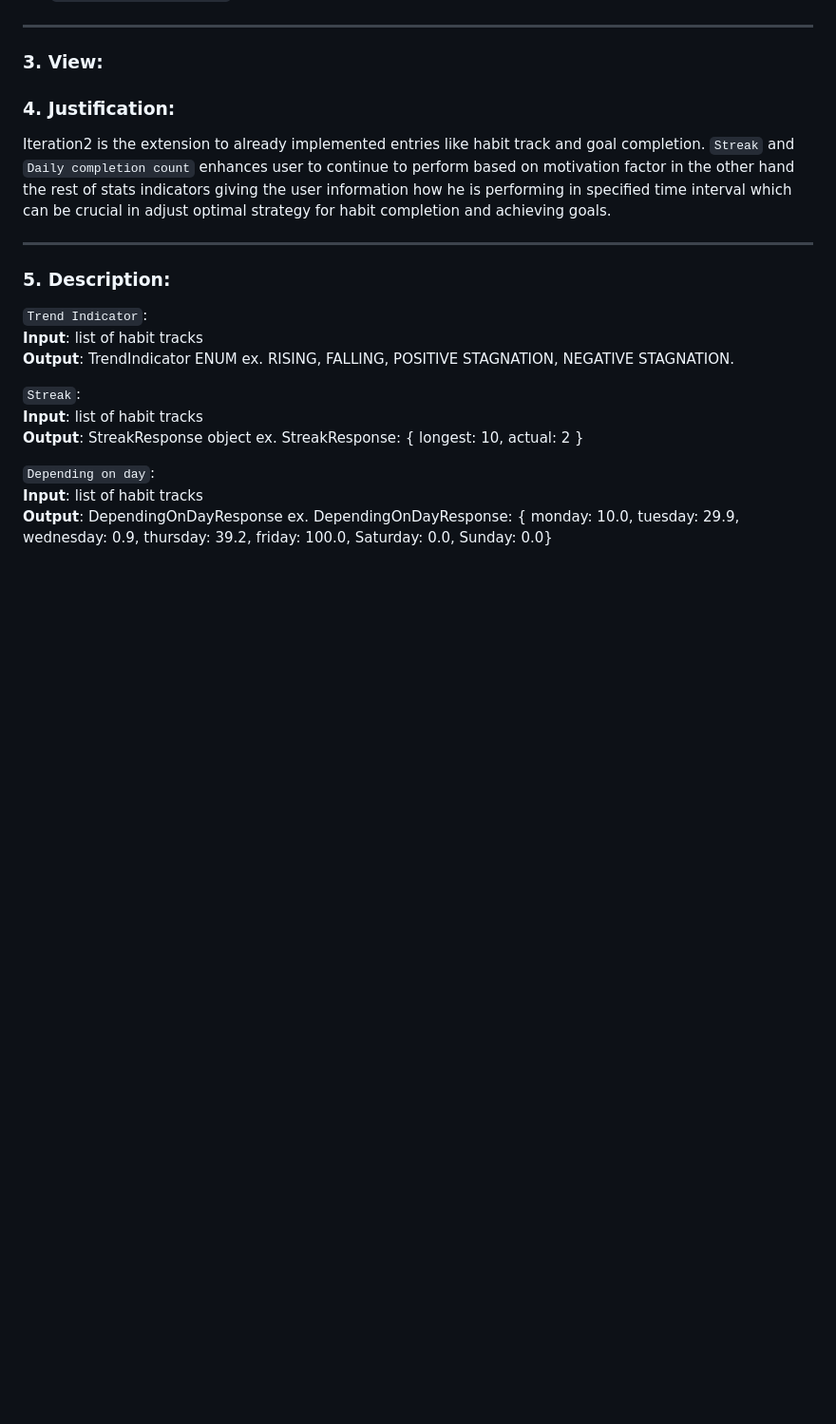
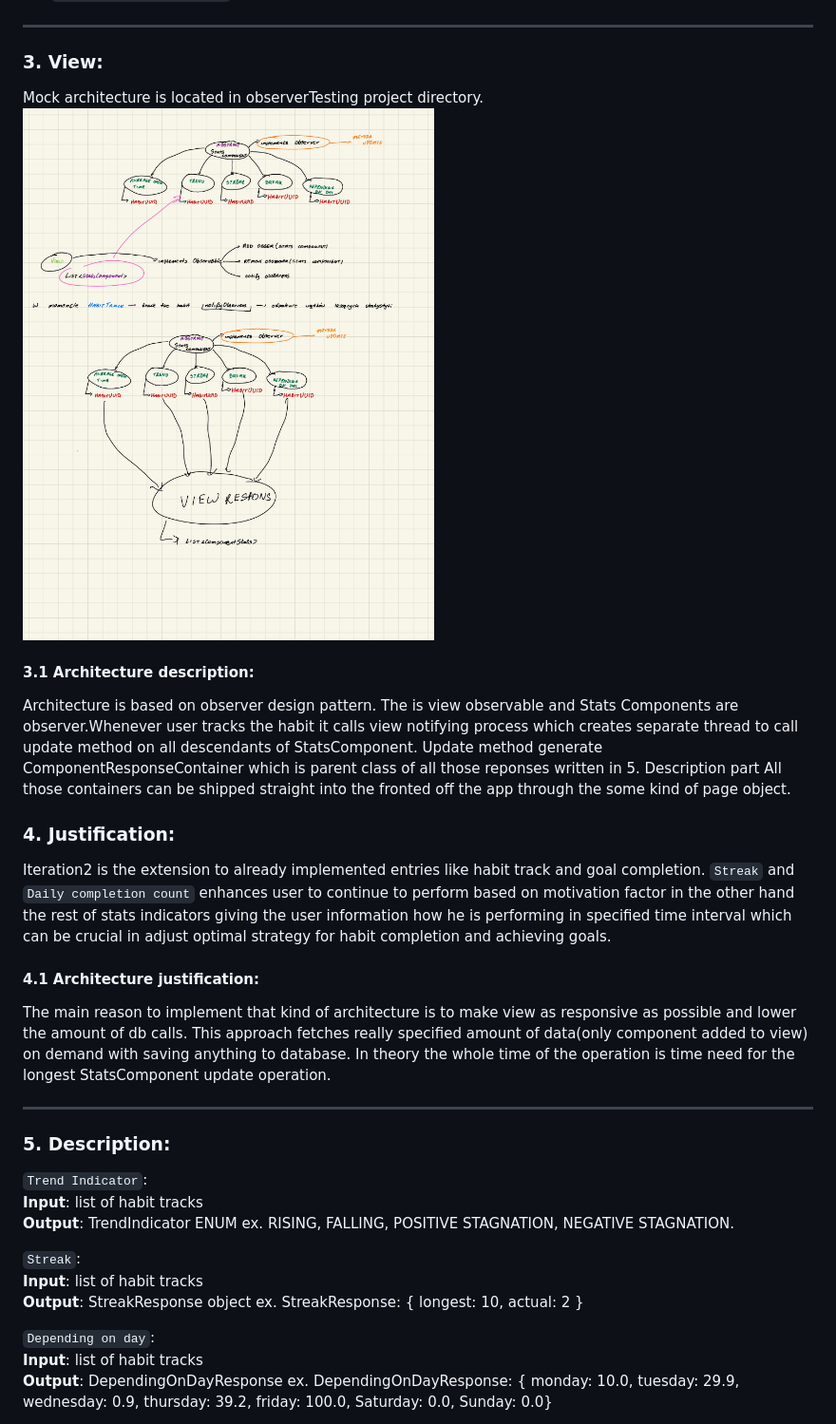
Before and after one commit to playfulCloud/Dream-tracker, a Markdown page: Iteration2-features-specification.md, the part around the change. Shown: that part at 95% size. Drawn GitHub-style; pictures changed too: Hellera-26.jpg (added); blank space fills up the shorter version.

Commit message:
docks: Specifed feature and mock architecture proposal ready for review

```diff
--- a/Iteration2-features-specification.md
+++ b/Iteration2-features-specification.md
@@ -12,11 +12,19 @@
 * `Goal Completion percent` - percent of whole goal completion.
 ***
 ### 3. View:
-
+Mock architecture is located in observerTesting project directory.
+![Hellera-26.jpg](Hellera-26.jpg)
+#### 3.1 Architecture description:
+Architecture is based on observer design pattern. The is view observable and Stats Components are observer.Whenever user tracks the habit it calls view
+notifying process which creates separate thread to call update method on all descendants of StatsComponent. Update method generate  ComponentResponseContainer  which is parent class of all those reponses written in 5. Description part
+All those containers can be shipped straight into the fronted off the app through the some kind of page object.
 
 ### 4. Justification:
 Iteration2 is the extension to already implemented entries like habit track and goal completion.  `Streak` and `Daily completion count` enhances user to continue to perform based on motivation factor in the other hand the rest of stats indicators giving the user information how he is performing
 in specified time interval which can be crucial in adjust optimal strategy for habit completion and achieving goals.
+
+#### 4.1 Architecture justification:
+The main reason to implement that kind of architecture is to make view as responsive as possible and lower the amount of db calls. This approach fetches really specified amount of data(only component added to view) on demand with saving anything to database. In theory the whole time of the operation is time need for the longest StatsComponent update operation.
 ***
 ### 5. Description:
 `Trend Indicator`: <br>
```
Also changed, not shown: 15 other files.
